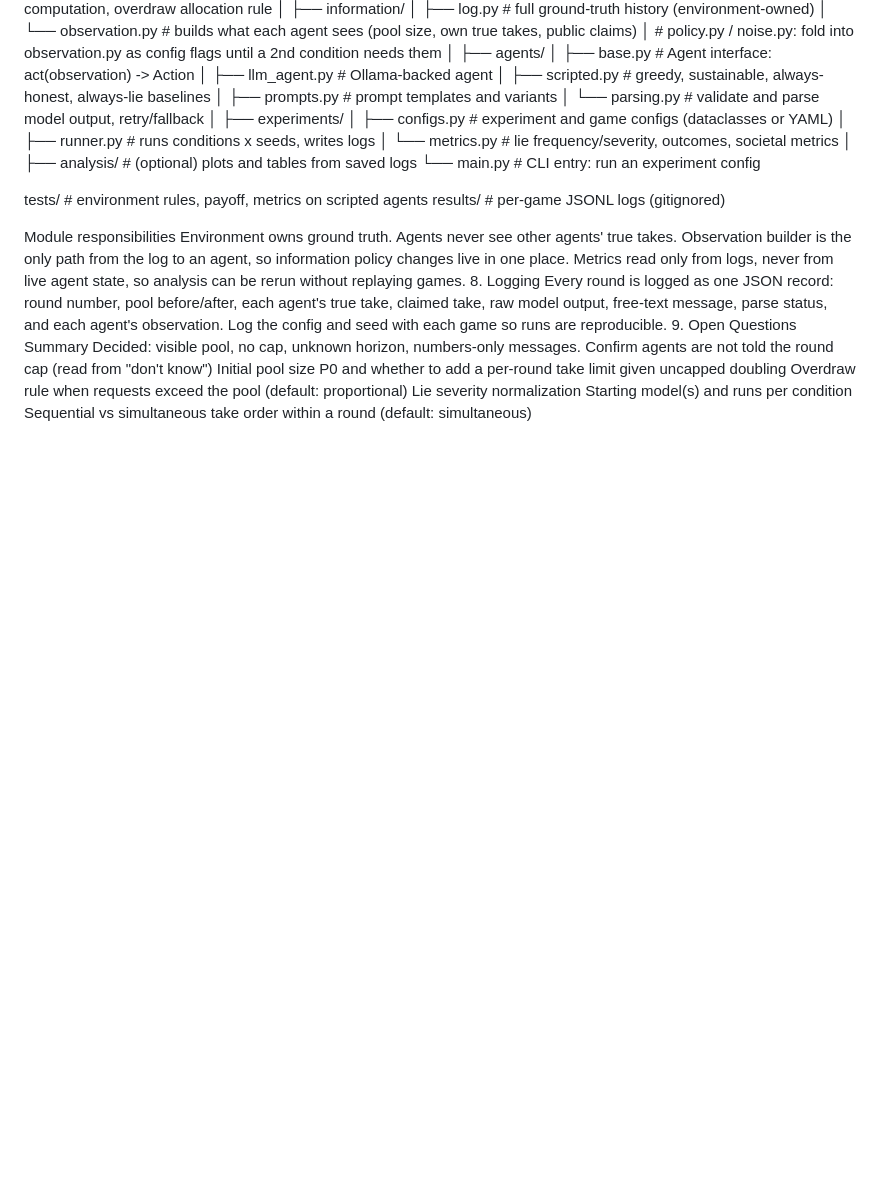
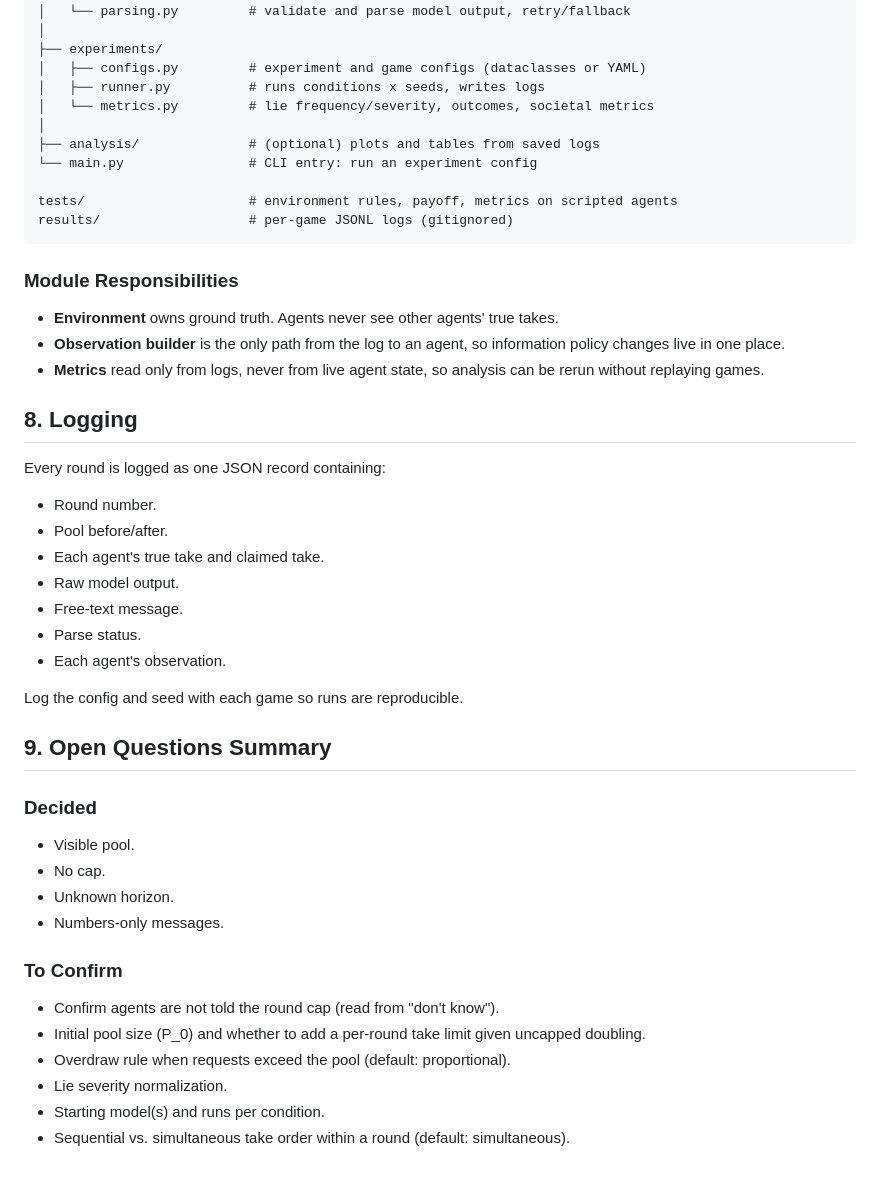
Before and after one commit to CornellDataScience/multi-agent-coop, a Markdown page: specs.md, the part around one of its changes. GitHub-like rendering; blank space fills up the shorter version.

````diff
--- a/specs.md
+++ b/specs.md
@@ -119,21 +143,44 @@ src/
 ├── analysis/              # (optional) plots and tables from saved logs
 └── main.py                # CLI entry: run an experiment config
 
-
 tests/                     # environment rules, payoff, metrics on scripted agents
 results/                   # per-game JSONL logs (gitignored)
+```
 
-Module responsibilities
-Environment owns ground truth. Agents never see other agents' true takes.
-Observation builder is the only path from the log to an agent, so information policy changes live in one place.
-Metrics read only from logs, never from live agent state, so analysis can be rerun without replaying games.
-8. Logging
-Every round is logged as one JSON record: round number, pool before/after, each agent's true take, claimed take, raw model output, free-text message, parse status, and each agent's observation. Log the config and seed with each game so runs are reproducible.
-9. Open Questions Summary
-Decided: visible pool, no cap, unknown horizon, numbers-only messages.
-Confirm agents are not told the round cap (read from "don't know")
-Initial pool size P0 and whether to add a per-round take limit given uncapped doubling
-Overdraw rule when requests exceed the pool (default: proportional)
-Lie severity normalization
-Starting model(s) and runs per condition
-Sequential vs simultaneous take order within a round (default: simultaneous)
+### Module Responsibilities
+
+- **Environment** owns ground truth. Agents never see other agents' true takes.
+- **Observation builder** is the only path from the log to an agent, so information policy changes live in one place.
+- **Metrics** read only from logs, never from live agent state, so analysis can be rerun without replaying games.
+
+## 8. Logging
+
+Every round is logged as one JSON record containing:
+
+- Round number.
+- Pool before/after.
+- Each agent's true take and claimed take.
+- Raw model output.
+- Free-text message.
+- Parse status.
+- Each agent's observation.
+
+Log the config and seed with each game so runs are reproducible.
+
+## 9. Open Questions Summary
+
+### Decided
+
+- Visible pool.
+- No cap.
+- Unknown horizon.
+- Numbers-only messages.
+
+### To Confirm
+
+- Confirm agents are not told the round cap (read from "don't know").
+- Initial pool size \(P_0\) and whether to add a per-round take limit given uncapped doubling.
+- Overdraw rule when requests exceed the pool (default: proportional).
+- Lie severity normalization.
+- Starting model(s) and runs per condition.
+- Sequential vs. simultaneous take order within a round (default: simultaneous).
````
Also changed, not shown: other parts of specs.md (+105 -81 lines).
